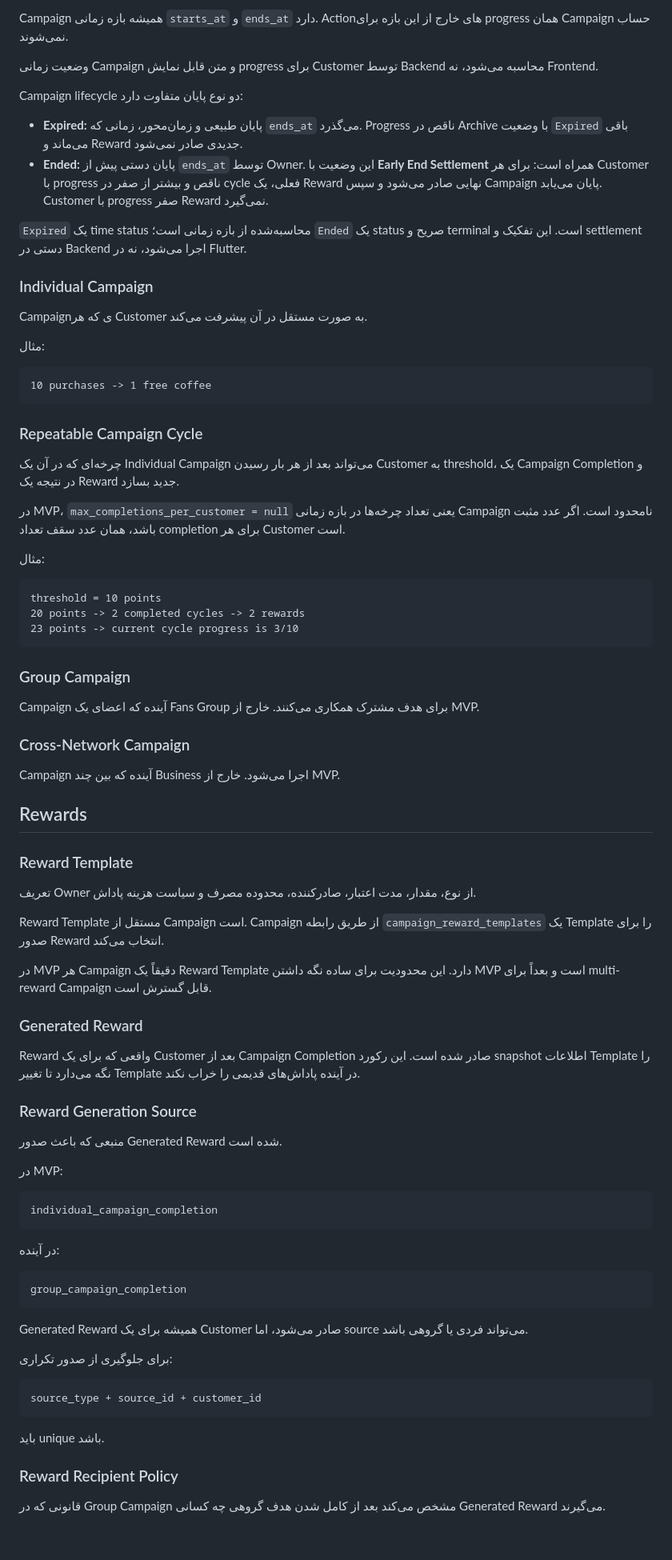
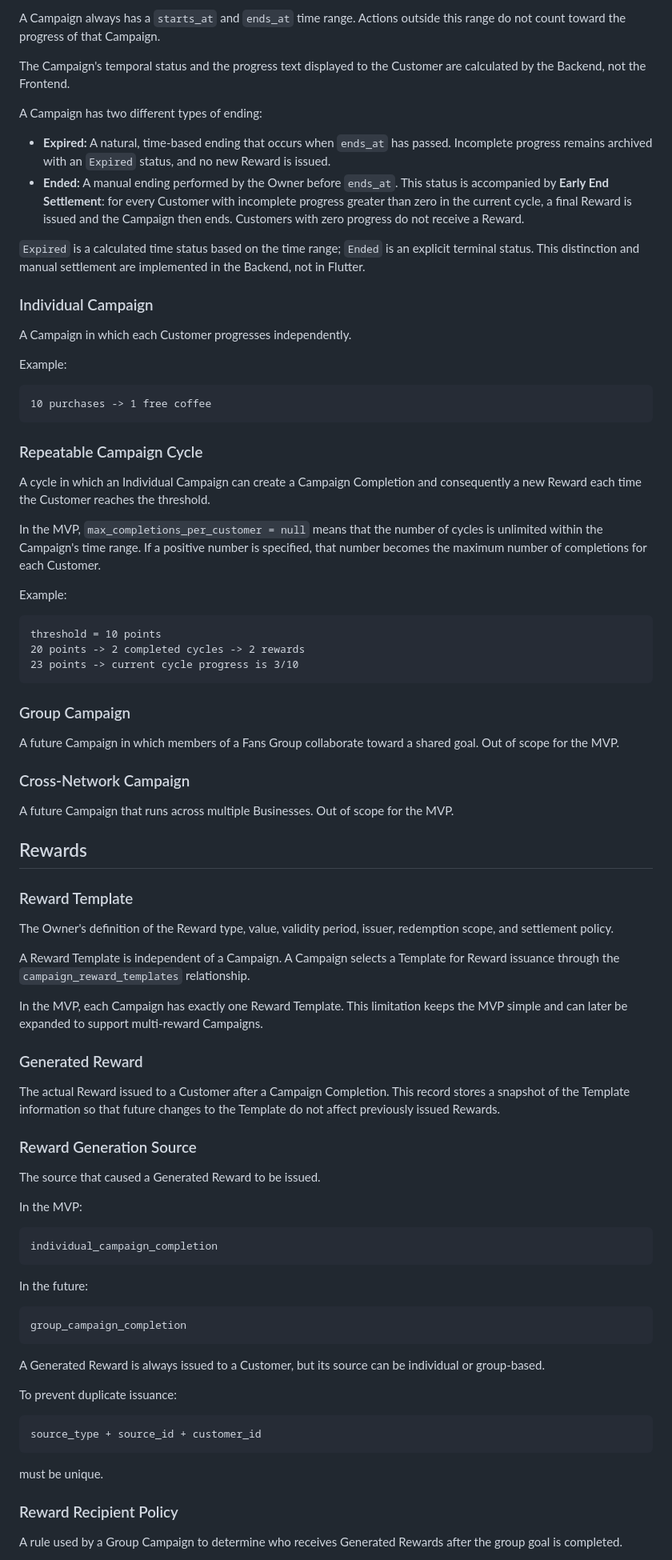
Before and after one commit to abiyarilangeroudi-sudo/zomia, a Markdown page: Docs/04-domain-glossary.md, the part around one of its changes. Shown at 80% size. Drawn GitHub-style; blank space fills up the shorter version.

Commit message:
Translate domain glossary to English
Translate domain glossary from Persian to English.

````diff
--- a/Docs/04-domain-glossary.md
+++ b/Docs/04-domain-glossary.md
@@ -85,34 +85,34 @@ Buy Cake x 1
 
-Campaign همیشه بازه زمانی `starts_at` و `ends_at` دارد. Actionهای خارج از این بازه برای progress همان Campaign حساب نمی‌شوند.
+A Campaign always has a `starts_at` and `ends_at` time range. Actions outside this range do not count toward the progress of that Campaign.
 
-وضعیت زمانی Campaign و متن قابل نمایش progress برای Customer توسط Backend محاسبه می‌شود، نه Frontend.
+The Campaign's temporal status and the progress text displayed to the Customer are calculated by the Backend, not the Frontend.
 
-Campaign lifecycle دو نوع پایان متفاوت دارد:
+A Campaign has two different types of ending:
 
-- **Expired:** پایان طبیعی و زمان‌محور، زمانی که `ends_at` می‌گذرد. Progress ناقص در Archive با وضعیت `Expired` باقی می‌ماند و Reward جدیدی صادر نمی‌شود.
-- **Ended:** پایان دستی پیش از `ends_at` توسط Owner. این وضعیت با **Early End Settlement** همراه است: برای هر Customer با progress ناقص و بیشتر از صفر در cycle فعلی، یک Reward نهایی صادر می‌شود و سپس Campaign پایان می‌یابد. Customer با progress صفر Reward نمی‌گیرد.
+* **Expired:** A natural, time-based ending that occurs when `ends_at` has passed. Incomplete progress remains archived with an `Expired` status, and no new Reward is issued.
+* **Ended:** A manual ending performed by the Owner before `ends_at`. This status is accompanied by **Early End Settlement**: for every Customer with incomplete progress greater than zero in the current cycle, a final Reward is issued and the Campaign then ends. Customers with zero progress do not receive a Reward.
 
-`Expired` یک time status محاسبه‌شده از بازه زمانی است؛ `Ended` یک status صریح و terminal است. این تفکیک و settlement دستی در Backend اجرا می‌شود، نه در Flutter.
+`Expired` is a calculated time status based on the time range; `Ended` is an explicit terminal status. This distinction and manual settlement are implemented in the Backend, not in Flutter.
 
 ### Individual Campaign
 
-Campaignی که هر Customer به صورت مستقل در آن پیشرفت می‌کند.
+A Campaign in which each Customer progresses independently.
 
-مثال:
+Example:
 
-```text
+```text id="x7y8z9"
 10 purchases -> 1 free coffee
 ```
 
 ### Repeatable Campaign Cycle
 
-چرخه‌ای که در آن یک Individual Campaign می‌تواند بعد از هر بار رسیدن Customer به threshold، یک Campaign Completion و در نتیجه یک Reward جدید بسازد.
+A cycle in which an Individual Campaign can create a Campaign Completion and consequently a new Reward each time the Customer reaches the threshold.
 
-در MVP، `max_completions_per_customer = null` یعنی تعداد چرخه‌ها در بازه زمانی Campaign نامحدود است. اگر عدد مثبت باشد، همان عدد سقف تعداد completion برای هر Customer است.
+In the MVP, `max_completions_per_customer = null` means that the number of cycles is unlimited within the Campaign's time range. If a positive number is specified, that number becomes the maximum number of completions for each Customer.
 
-مثال:
+Example:
 
-```text
+```text id="r1s2t3"
 threshold = 10 points
 20 points -> 2 completed cycles -> 2 rewards
 23 points -> current cycle progress is 3/10
@@ -120,53 +120,53 @@ threshold = 10 points
 
 ### Group Campaign
 
-Campaign آینده که اعضای یک Fans Group برای هدف مشترک همکاری می‌کنند. خارج از MVP.
+A future Campaign in which members of a Fans Group collaborate toward a shared goal. Out of scope for the MVP.
 
 ### Cross-Network Campaign
 
-Campaign آینده که بین چند Business اجرا می‌شود. خارج از MVP.
+A future Campaign that runs across multiple Businesses. Out of scope for the MVP.
 
 ## Rewards
 
 ### Reward Template
 
-تعریف Owner از نوع، مقدار، مدت اعتبار، صادرکننده، محدوده مصرف و سیاست هزینه پاداش.
+The Owner's definition of the Reward type, value, validity period, issuer, redemption scope, and settlement policy.
 
-Reward Template مستقل از Campaign است. Campaign از طریق رابطه `campaign_reward_templates` یک Template را برای صدور Reward انتخاب می‌کند.
+A Reward Template is independent of a Campaign. A Campaign selects a Template for Reward issuance through the `campaign_reward_templates` relationship.
 
-در MVP هر Campaign دقیقاً یک Reward Template دارد. این محدودیت برای ساده نگه داشتن MVP است و بعداً برای multi-reward Campaign قابل گسترش است.
+In the MVP, each Campaign has exactly one Reward Template. This limitation keeps the MVP simple and can later be expanded to support multi-reward Campaigns.
 
 ### Generated Reward
 
-Reward واقعی که برای یک Customer بعد از Campaign Completion صادر شده است. این رکورد snapshot اطلاعات Template را نگه می‌دارد تا تغییر Template در آینده پاداش‌های قدیمی را خراب نکند.
+The actual Reward issued to a Customer after a Campaign Completion. This record stores a snapshot of the Template information so that future changes to the Template do not affect previously issued Rewards.
 
 ### Reward Generation Source
 
-منبعی که باعث صدور Generated Reward شده است.
+The source that caused a Generated Reward to be issued.
 
-در MVP:
+In the MVP:
 
-```text
+```text id="u4v5w6"
 individual_campaign_completion
 ```
 
-در آینده:
+In the future:
 
-```text
+```text id="g7h8i9"
 group_campaign_completion
 ```
 
-Generated Reward همیشه برای یک Customer صادر می‌شود، اما source می‌تواند فردی یا گروهی باشد.
+A Generated Reward is always issued to a Customer, but its source can be individual or group-based.
 
-برای جلوگیری از صدور تکراری:
+To prevent duplicate issuance:
 
-```text
+```text id="j1k2l3"
 source_type + source_id + customer_id
 ```
 
-باید unique باشد.
+must be unique.
 
 ### Reward Recipient Policy
 
-قانونی که در Group Campaign مشخص می‌کند بعد از کامل شدن هدف گروهی چه کسانی Generated Reward می‌گیرند.
+A rule used by a Group Campaign to determine who receives Generated Rewards after the group goal is completed.
 
````
Also changed, not shown: other parts of Docs/04-domain-glossary.md (+50 -50 lines).
